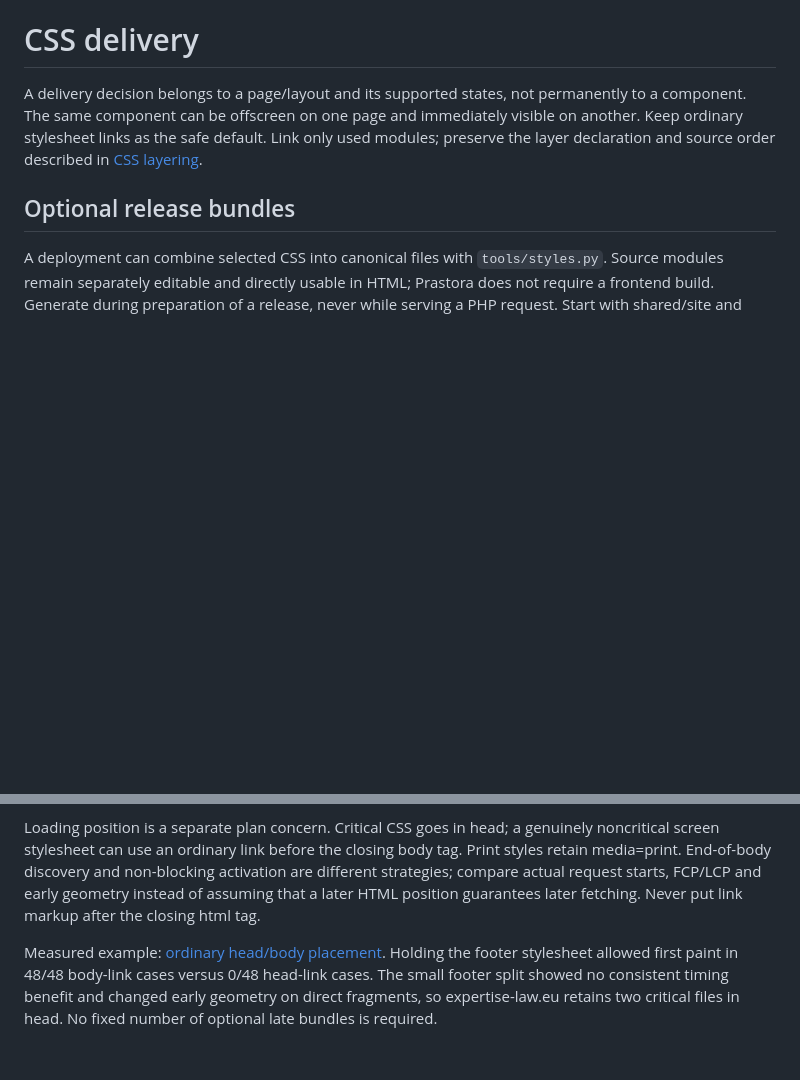
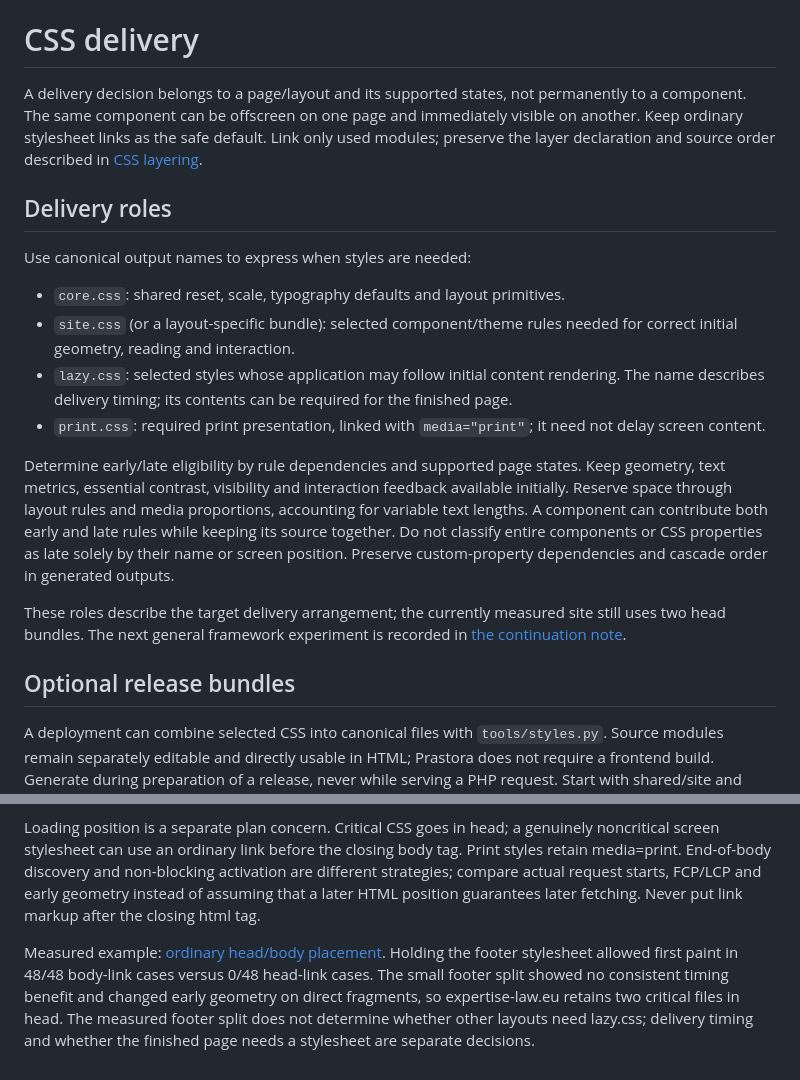
Before and after one commit to A-Rozum/prastora, a Markdown page: methods/css-delivery.md, 2 parts joined by grey strips. GitHub-like rendering; blank space fills up the shorter version.

```diff
--- a/methods/css-delivery.md
+++ b/methods/css-delivery.md
@@ -1,6 +1,19 @@
 # CSS delivery
 
 A delivery decision belongs to a page/layout and its supported states, not permanently to a component. The same component can be offscreen on one page and immediately visible on another. Keep ordinary stylesheet links as the safe default. Link only used modules; preserve the layer declaration and source order described in [CSS layering](../norms/css-layering.md).
+
+## Delivery roles
+
+Use canonical output names to express when styles are needed:
+
+- `core.css`: shared reset, scale, typography defaults and layout primitives.
+- `site.css` (or a layout-specific bundle): selected component/theme rules needed for correct initial geometry, reading and interaction.
+- `lazy.css`: selected styles whose application may follow initial content rendering. The name describes delivery timing; its contents can be required for the finished page.
+- `print.css`: required print presentation, linked with `media="print"`; it need not delay screen content.
+
+Determine early/late eligibility by rule dependencies and supported page states. Keep geometry, text metrics, essential contrast, visibility and interaction feedback available initially. Reserve space through layout rules and media proportions, accounting for variable text lengths. A component can contribute both early and late rules while keeping its source together. Do not classify entire components or CSS properties as late solely by their name or screen position. Preserve custom-property dependencies and cascade order in generated outputs.
+
+These roles describe the target delivery arrangement; the currently measured site still uses two head bundles. The next general framework experiment is recorded in [the continuation note](../lab/css-delivery/next-session.md).
 
 ## Optional release bundles
 
@@ -38,4 +51,4 @@ Add `"minifier": {"name":"lightningcss","version":"1.33.0"}` to the plan. Instal
 
 Loading position is a separate plan concern. Critical CSS goes in head; a genuinely noncritical screen stylesheet can use an ordinary link before the closing body tag. Print styles retain media=print. End-of-body discovery and non-blocking activation are different strategies; compare actual request starts, FCP/LCP and early geometry instead of assuming that a later HTML position guarantees later fetching. Never put link markup after the closing html tag.
 
-Measured example: [ordinary head/body placement](../lab/css-delivery/placement.md). Holding the footer stylesheet allowed first paint in 48/48 body-link cases versus 0/48 head-link cases. The small footer split showed no consistent timing benefit and changed early geometry on direct fragments, so expertise-law.eu retains two critical files in head. No fixed number of optional late bundles is required.
+Measured example: [ordinary head/body placement](../lab/css-delivery/placement.md). Holding the footer stylesheet allowed first paint in 48/48 body-link cases versus 0/48 head-link cases. The small footer split showed no consistent timing benefit and changed early geometry on direct fragments, so expertise-law.eu retains two critical files in head. The measured footer split does not determine whether other layouts need lazy.css; delivery timing and whether the finished page needs a stylesheet are separate decisions.
```
Also changed, not shown: lab/css-delivery/README.md (+2 -0 lines), lab/css-delivery/next-session.md (added, +29 -0 lines).
